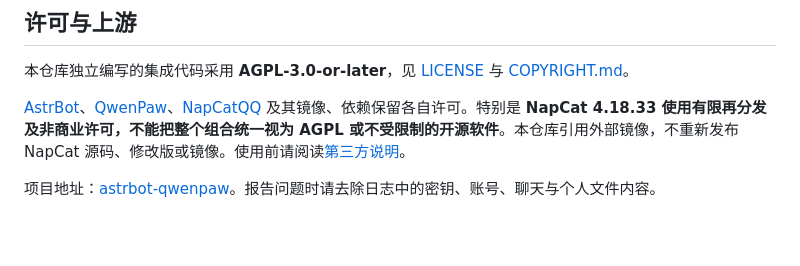
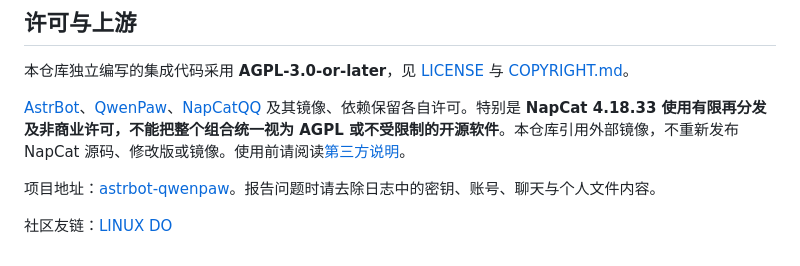
Before and after one commit to misaki-mei-yue/astrbot-qwenpaw, a Markdown page: README.md, the part around the change. Drawn GitHub-style; blank space fills up the shorter version.

Commit message:
docs: add LINUX DO community link

```diff
--- a/README.md
+++ b/README.md
@@ -87,3 +87,5 @@ python -m unittest discover -s tests -v
 [AstrBot](https://github.com/AstrBotDevs/AstrBot)、[QwenPaw](https://github.com/agentscope-ai/QwenPaw)、[NapCatQQ](https://github.com/NapNeko/NapCatQQ) 及其镜像、依赖保留各自许可。特别是 **NapCat 4.18.33 使用有限再分发及非商业许可，不能把整个组合统一视为 AGPL 或不受限制的开源软件**。本仓库引用外部镜像，不重新发布 NapCat 源码、修改版或镜像。使用前请阅读[第三方说明](THIRD_PARTY_NOTICES.md)。
 
 项目地址：[astrbot-qwenpaw](https://github.com/misaki-mei-yue/astrbot-qwenpaw)。报告问题时请去除日志中的密钥、账号、聊天与个人文件内容。
+
+社区友链：[LINUX DO](https://linux.do/)
```
